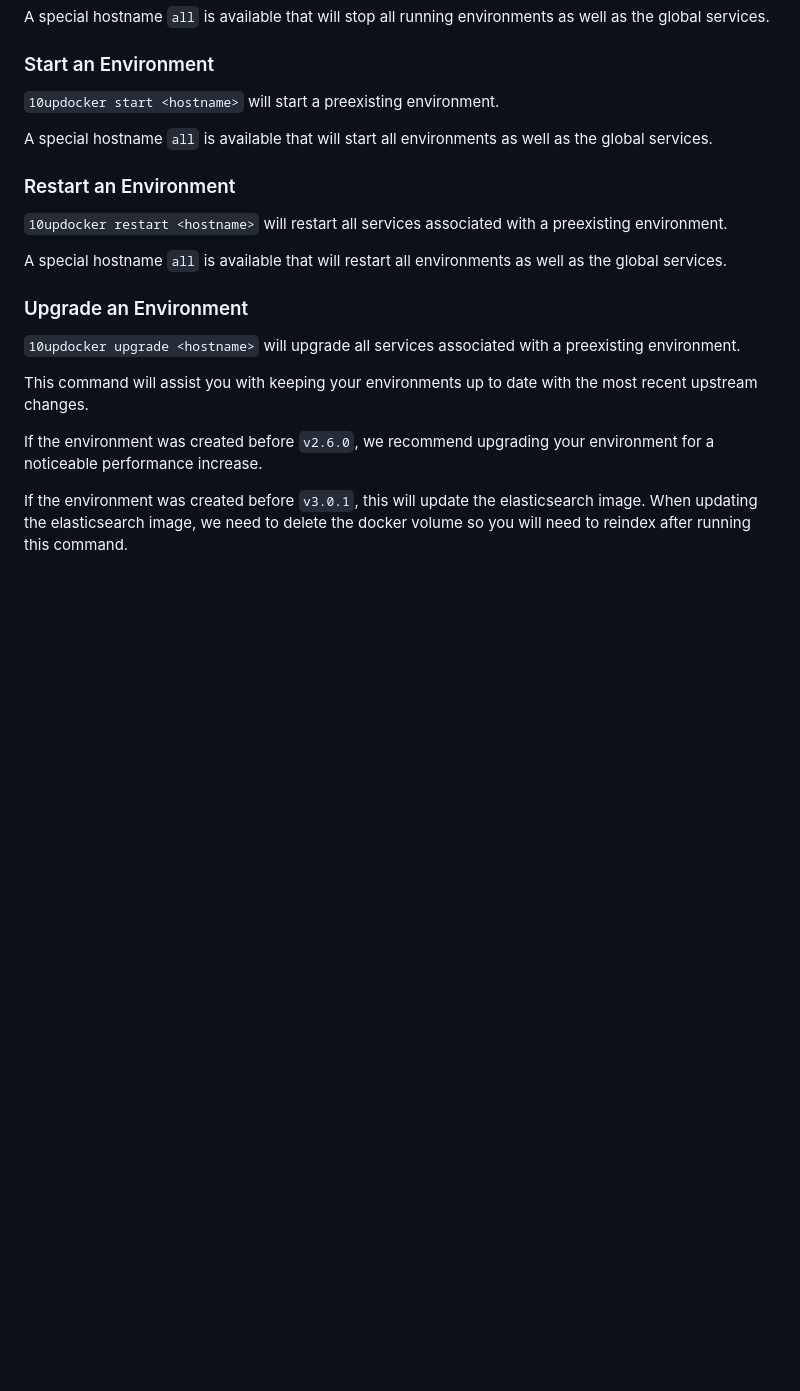
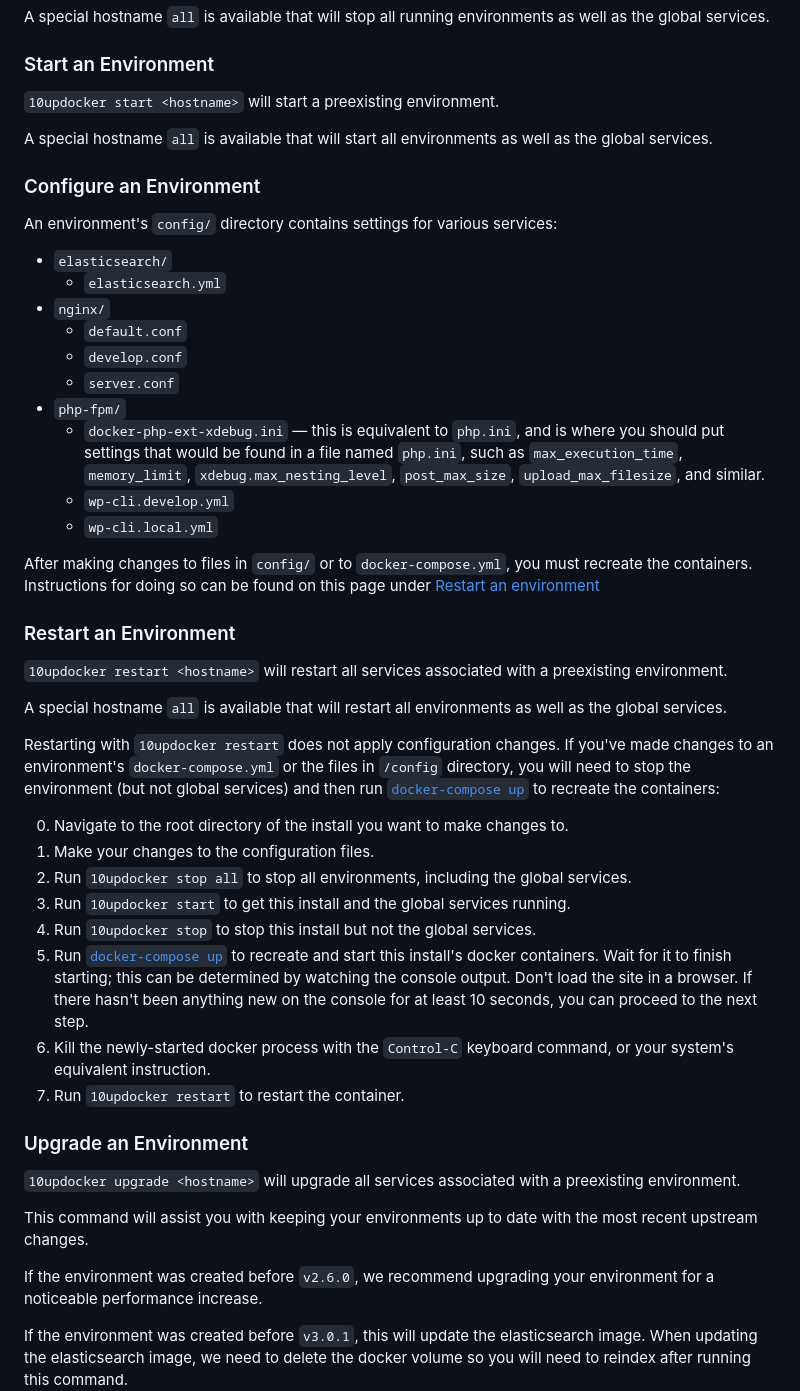
Before and after one commit to 10up/wp-local-docker-v2, a Markdown page: README.md, the part around the change. Rendered like a GitHub page; blank space fills up the shorter version.

Commit message:
Add configuration and recreation instructions
Ported from https://github.com/10up/wp-local-docker-docs/pull/46

```diff
--- a/README.md
+++ b/README.md
@@ -192,11 +192,39 @@ A special hostname `all` is available that will stop all running environments as
 
 A special hostname `all` is available that will start all environments as well as the global services.
 
+### Configure an Environment
+
+An environment's `config/` directory contains settings for various services:
+
+- `elasticsearch/`
+    - `elasticsearch.yml`
+- `nginx/`
+    - `default.conf`
+    - `develop.conf`
+    - `server.conf`
+- `php-fpm/`
+    - `docker-php-ext-xdebug.ini` — this is equivalent to `php.ini`, and is where you should put settings that would be found in a file named `php.ini`, such as `max_execution_time`, `memory_limit`, `xdebug.max_nesting_level`, `post_max_size`, `upload_max_filesize`, and similar.
+    - `wp-cli.develop.yml`
+    - `wp-cli.local.yml`
+
+After making changes to files in `config/` or to `docker-compose.yml`, you must recreate the containers. Instructions for doing so can be found on this page under [Restart an environment](#restart-an-environment)
+
 ### Restart an Environment
 
 `10updocker restart <hostname>` will restart all services associated with a preexisting environment.
 
 A special hostname `all` is available that will restart all environments as well as the global services.
+
+Restarting with `10updocker restart` does not apply configuration changes. If you've made changes to an environment's `docker-compose.yml` or the files in `/config` directory, you will need to stop the environment (but not global services) and then run [`docker-compose up`](https://docs.docker.com/compose/reference/up/) to recreate the containers:
+
+0. Navigate to the root directory of the install you want to make changes to.
+1. Make your changes to the configuration files.
+2. Run `10updocker stop all` to stop all environments, including the global services.
+3. Run `10updocker start` to get this install and the global services running.
+4. Run `10updocker stop` to stop this install but not the global services.
+5. Run [`docker-compose up`](https://docs.docker.com/compose/reference/up/) to recreate and start this install's docker containers. Wait for it to finish starting; this can be determined by watching the console output. Don't load the site in a browser. If there hasn't been anything new on the console for at least 10 seconds, you can proceed to the next step.
+6. Kill the newly-started docker process with the `Control-C` keyboard command, or your system's equivalent instruction.
+7. Run `10updocker restart` to restart the container.
 
 ### Upgrade an Environment
 
```
